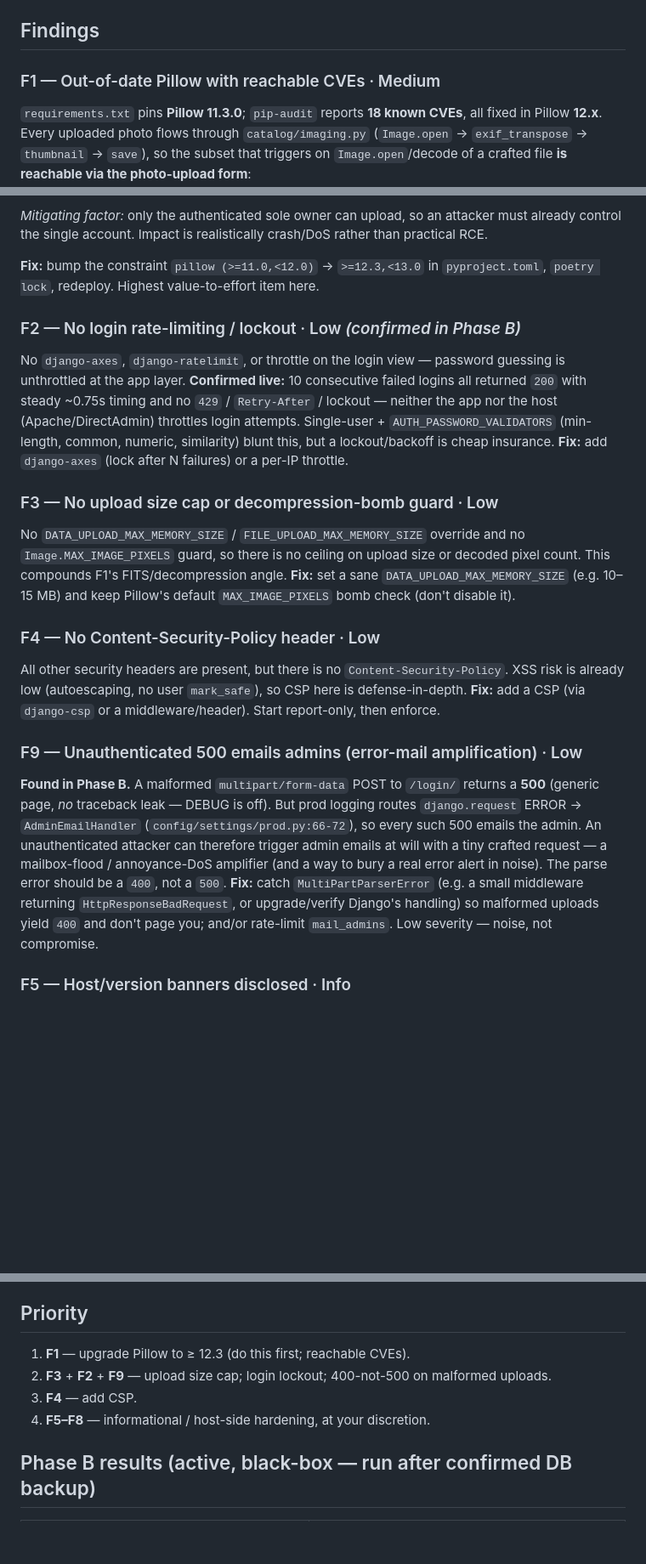
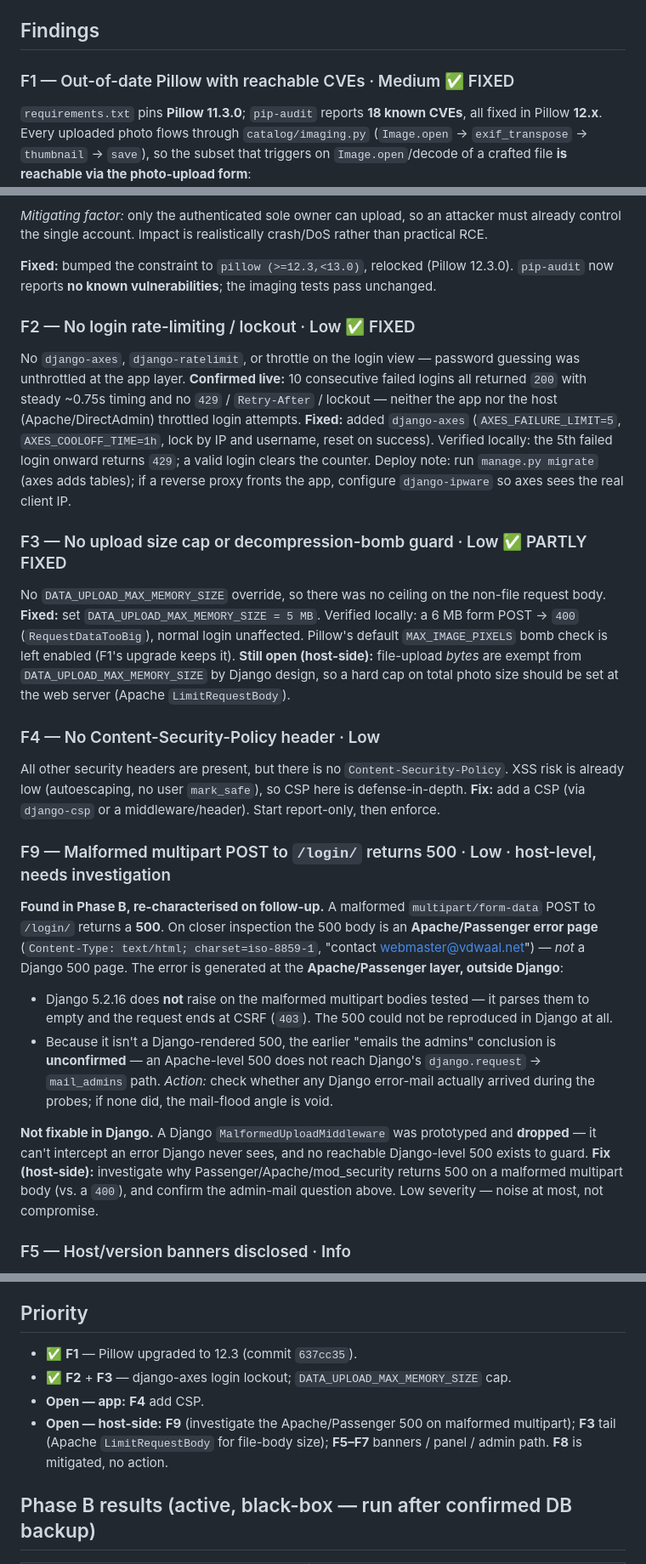
Before and after one commit to chezhj/swatchbook, a Markdown page: doc/security-review-2026-07.md, 3 parts joined by grey strips. Shown at 85% size. Drawn GitHub-style; blank space fills up the shorter version.

Commit message:
docs: mark F1-F3 fixed and reclassify F9 as host-level in security review
F1 (Pillow) and F2/F3 (axes + upload cap) are now fixed in code. F9's
500 turned out to be an Apache/Passenger-level error page, not a Django
500, so it can't be fixed in Django and its admin-mail angle is
unconfirmed; reclassified as a host-side follow-up.

```diff
--- a/doc/security-review-2026-07.md
+++ b/doc/security-review-2026-07.md
@@ -38,7 +38,7 @@ has no default (fails loud).
 
 ## Findings
 
-### F1 — Out-of-date Pillow with reachable CVEs · Medium
+### F1 — Out-of-date Pillow with reachable CVEs · Medium  ✅ FIXED
 `requirements.txt` pins **Pillow 11.3.0**; `pip-audit` reports **18 known CVEs**, all fixed in
 Pillow **12.x**. Every uploaded photo flows through `catalog/imaging.py`
 (`Image.open` → `exif_transpose` → `thumbnail` → `save`), so the subset that triggers on
@@ -55,40 +55,50 @@ opens PDFs, saves TGA, or passes user coordinates to Pillow.
 *Mitigating factor:* only the authenticated sole owner can upload, so an attacker must already
 control the single account. Impact is realistically crash/DoS rather than practical RCE.
 
-**Fix:** bump the constraint `pillow (>=11.0,<12.0)` → `>=12.3,<13.0` in `pyproject.toml`,
-`poetry lock`, redeploy. Highest value-to-effort item here.
+**Fixed:** bumped the constraint to `pillow (>=12.3,<13.0)`, relocked (Pillow 12.3.0). `pip-audit`
+now reports **no known vulnerabilities**; the imaging tests pass unchanged.
 
-### F2 — No login rate-limiting / lockout · Low  *(confirmed in Phase B)*
-No `django-axes`, `django-ratelimit`, or throttle on the login view — password guessing is
+### F2 — No login rate-limiting / lockout · Low  ✅ FIXED
+No `django-axes`, `django-ratelimit`, or throttle on the login view — password guessing was
 unthrottled at the app layer. **Confirmed live:** 10 consecutive failed logins all returned
 `200` with steady ~0.75s timing and no `429` / `Retry-After` / lockout — neither the app nor
-the host (Apache/DirectAdmin) throttles login attempts. Single-user +
-`AUTH_PASSWORD_VALIDATORS` (min-length, common, numeric, similarity) blunt this, but a
-lockout/backoff is cheap insurance.
-**Fix:** add `django-axes` (lock after N failures) or a per-IP throttle.
+the host (Apache/DirectAdmin) throttled login attempts.
+**Fixed:** added `django-axes` (`AXES_FAILURE_LIMIT=5`, `AXES_COOLOFF_TIME=1h`, lock by IP and
+username, reset on success). Verified locally: the 5th failed login onward returns `429`; a
+valid login clears the counter. Deploy note: run `manage.py migrate` (axes adds tables); if a
+reverse proxy fronts the app, configure `django-ipware` so axes sees the real client IP.
 
-### F3 — No upload size cap or decompression-bomb guard · Low
-No `DATA_UPLOAD_MAX_MEMORY_SIZE` / `FILE_UPLOAD_MAX_MEMORY_SIZE` override and no
-`Image.MAX_IMAGE_PIXELS` guard, so there is no ceiling on upload size or decoded pixel count.
-This compounds F1's FITS/decompression angle.
-**Fix:** set a sane `DATA_UPLOAD_MAX_MEMORY_SIZE` (e.g. 10–15 MB) and keep Pillow's default
-`MAX_IMAGE_PIXELS` bomb check (don't disable it).
+### F3 — No upload size cap or decompression-bomb guard · Low  ✅ PARTLY FIXED
+No `DATA_UPLOAD_MAX_MEMORY_SIZE` override, so there was no ceiling on the non-file request body.
+**Fixed:** set `DATA_UPLOAD_MAX_MEMORY_SIZE = 5 MB`. Verified locally: a 6 MB form POST → `400`
+(`RequestDataTooBig`), normal login unaffected. Pillow's default `MAX_IMAGE_PIXELS` bomb check
+is left enabled (F1's upgrade keeps it).
+**Still open (host-side):** file-upload *bytes* are exempt from `DATA_UPLOAD_MAX_MEMORY_SIZE`
+by Django design, so a hard cap on total photo size should be set at the web server
+(Apache `LimitRequestBody`).
 
 ### F4 — No Content-Security-Policy header · Low
 All other security headers are present, but there is no `Content-Security-Policy`. XSS risk is
 already low (autoescaping, no user `mark_safe`), so CSP here is defense-in-depth.
 **Fix:** add a CSP (via `django-csp` or a middleware/header). Start report-only, then enforce.
 
-### F9 — Unauthenticated 500 emails admins (error-mail amplification) · Low
-**Found in Phase B.** A malformed `multipart/form-data` POST to `/login/` returns a **500**
-(generic page, *no* traceback leak — DEBUG is off). But prod logging routes `django.request`
-ERROR → `AdminEmailHandler` (`config/settings/prod.py:66-72`), so every such 500 emails the
-admin. An unauthenticated attacker can therefore trigger admin emails at will with a tiny
-crafted request — a mailbox-flood / annoyance-DoS amplifier (and a way to bury a real error
-alert in noise). The parse error should be a `400`, not a `500`.
-**Fix:** catch `MultiPartParserError` (e.g. a small middleware returning `HttpResponseBadRequest`,
-or upgrade/verify Django's handling) so malformed uploads yield `400` and don't page you; and/or
-rate-limit `mail_admins`. Low severity — noise, not compromise.
+### F9 — Malformed multipart POST to `/login/` returns 500 · Low  · host-level, needs investigation
+**Found in Phase B, re-characterised on follow-up.** A malformed `multipart/form-data` POST to
+`/login/` returns a **500**. On closer inspection the 500 body is an **Apache/Passenger error
+page** (`Content-Type: text/html; charset=iso-8859-1`, "contact webmaster@vdwaal.net") — *not*
+a Django 500 page. The error is generated at the **Apache/Passenger layer, outside Django**:
+- Django 5.2.16 does **not** raise on the malformed multipart bodies tested — it parses them to
+  empty and the request ends at CSRF (`403`). The 500 could not be reproduced in Django at all.
+- Because it isn't a Django-rendered 500, the earlier "emails the admins" conclusion is
+  **unconfirmed** — an Apache-level 500 does not reach Django's `django.request` → `mail_admins`
+  path. *Action:* check whether any Django error-mail actually arrived during the probes; if
+  none did, the mail-flood angle is void.
+
+**Not fixable in Django.** A Django `MalformedUploadMiddleware` was prototyped and **dropped** —
+it can't intercept an error Django never sees, and no reachable Django-level 500 exists to guard.
+**Fix (host-side):** investigate why Passenger/Apache/mod_security returns 500 on a malformed
+multipart body (vs. a `400`), and confirm the admin-mail question above. Low severity — noise at
+most, not compromise.
 
 ### F5 — Host/version banners disclosed · Info
 Responses expose `Server: Apache/2` and `X-Powered-By: Phusion Passenger(R) 6.0.26`. Minor
@@ -117,10 +127,12 @@ beyond ensuring the real prod key is long/random (can't be verified black-box).
 
 ## Priority
 
-1. **F1** — upgrade Pillow to ≥ 12.3 (do this first; reachable CVEs).
-2. **F3** + **F2** + **F9** — upload size cap; login lockout; 400-not-500 on malformed uploads.
-3. **F4** — add CSP.
-4. **F5–F8** — informational / host-side hardening, at your discretion.
+- ✅ **F1** — Pillow upgraded to 12.3 (commit `637cc35`).
+- ✅ **F2** + **F3** — django-axes login lockout; `DATA_UPLOAD_MAX_MEMORY_SIZE` cap.
+- **Open — app:** **F4** add CSP.
+- **Open — host-side:** **F9** (investigate the Apache/Passenger 500 on malformed multipart);
+  **F3** tail (Apache `LimitRequestBody` for file-body size); **F5–F7** banners / panel / admin
+  path. **F8** is mitigated, no action.
 
 ## Phase B results (active, black-box — run after confirmed DB backup)
 
```
